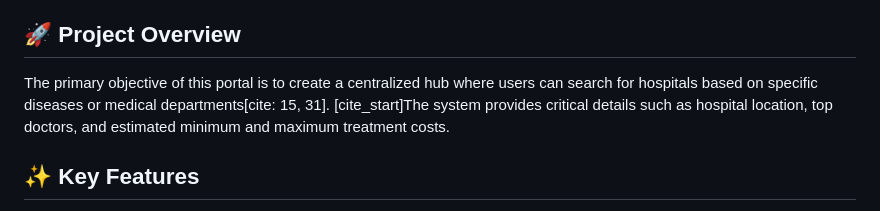
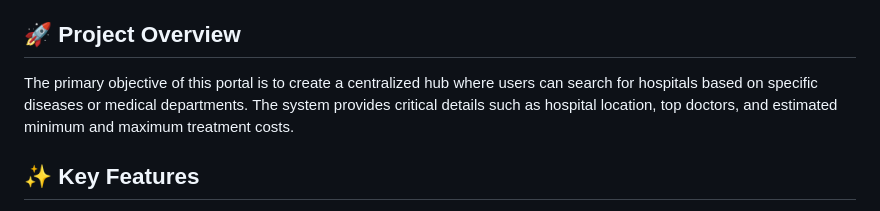
Before and after one commit to yogapriyasahoo/HEALTHCARE-PORTAL, a Markdown page: README.md, the part around the change. Rendered like a GitHub page.

```diff
--- a/README.md
+++ b/README.md
@@ -15,7 +15,7 @@ The **Health Care Portal** is a web-based application designed to bridge the inf
 - [Future Scope]
 
 ## 🚀 Project Overview
-The primary objective of this portal is to create a centralized hub where users can search for hospitals based on specific diseases or medical departments[cite: 15, 31]. [cite_start]The system provides critical details such as hospital location, top doctors, and estimated minimum and maximum treatment costs.
+The primary objective of this portal is to create a centralized hub where users can search for hospitals based on specific diseases or medical departments. The system provides critical details such as hospital location, top doctors, and estimated minimum and maximum treatment costs.
 
 ## ✨ Key Features
 * **Disease-Based Search:** Users can find relevant hospitals by simply entering a disease name (e.g., "Cancer") in the search bar.
```
